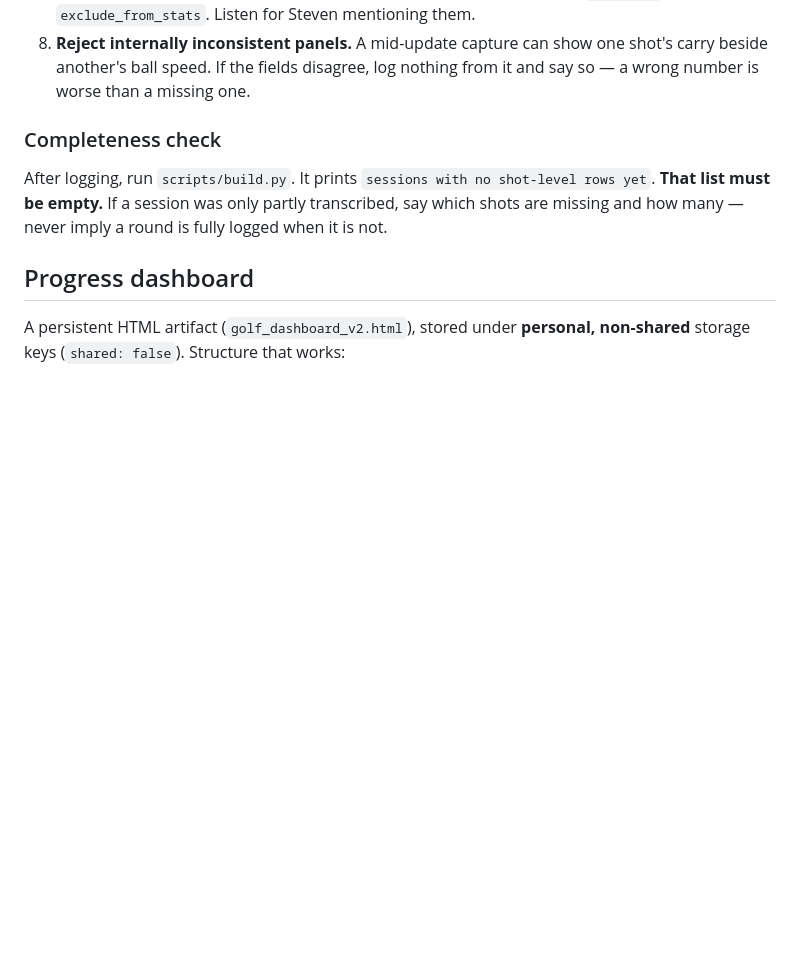
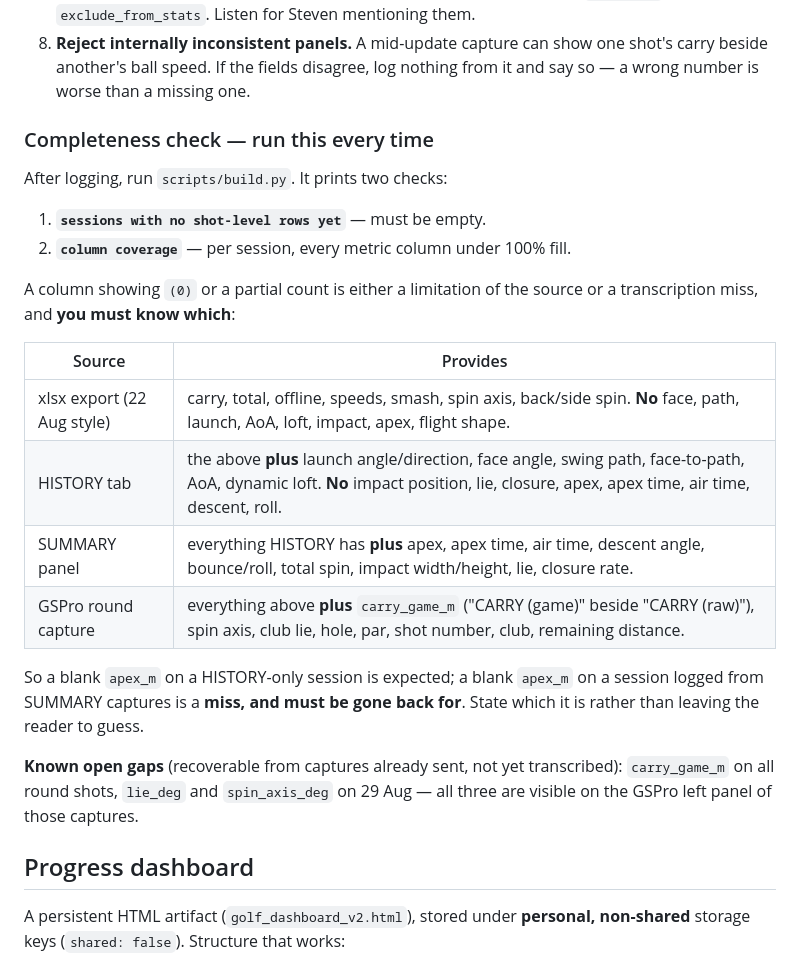
Before and after one commit to StevenFay/golf, a Markdown page: skill/SKILL.md, the part around the change. GitHub-like rendering; blank space fills up the shorter version.

Commit message:
Skill: source/coverage matrix; distinguish source limits from misses

```diff
--- a/skill/SKILL.md
+++ b/skill/SKILL.md
@@ -235,12 +235,30 @@ Notes: <how it felt, what was being worked on, anything odd>
    shot's carry beside another's ball speed. If the fields disagree, log nothing
    from it and say so — a wrong number is worse than a missing one.
 
-### Completeness check
+### Completeness check — run this every time
 
-After logging, run `scripts/build.py`. It prints `sessions with no shot-level rows
-yet`. **That list must be empty.** If a session was only partly transcribed, say
-which shots are missing and how many — never imply a round is fully logged when it
-is not.
+After logging, run `scripts/build.py`. It prints two checks:
+
+1. **`sessions with no shot-level rows yet`** — must be empty.
+2. **`column coverage`** — per session, every metric column under 100% fill.
+
+A column showing `(0)` or a partial count is either a limitation of the source or
+a transcription miss, and **you must know which**:
+
+| Source | Provides |
+|---|---|
+| xlsx export (22 Aug style) | carry, total, offline, speeds, smash, spin axis, back/side spin. **No** face, path, launch, AoA, loft, impact, apex, flight shape. |
+| HISTORY tab | the above **plus** launch angle/direction, face angle, swing path, face-to-path, AoA, dynamic loft. **No** impact position, lie, closure, apex, apex time, air time, descent, roll. |
+| SUMMARY panel | everything HISTORY has **plus** apex, apex time, air time, descent angle, bounce/roll, total spin, impact width/height, lie, closure rate. |
+| GSPro round capture | everything above **plus** `carry_game_m` ("CARRY (game)" beside "CARRY (raw)"), spin axis, club lie, hole, par, shot number, club, remaining distance. |
+
+So a blank `apex_m` on a HISTORY-only session is expected; a blank `apex_m` on a
+session logged from SUMMARY captures is a **miss, and must be gone back for**.
+State which it is rather than leaving the reader to guess.
+
+**Known open gaps** (recoverable from captures already sent, not yet transcribed):
+`carry_game_m` on all round shots, `lie_deg` and `spin_axis_deg` on 29 Aug — all
+three are visible on the GSPro left panel of those captures.
 
 ## Progress dashboard
 
```
